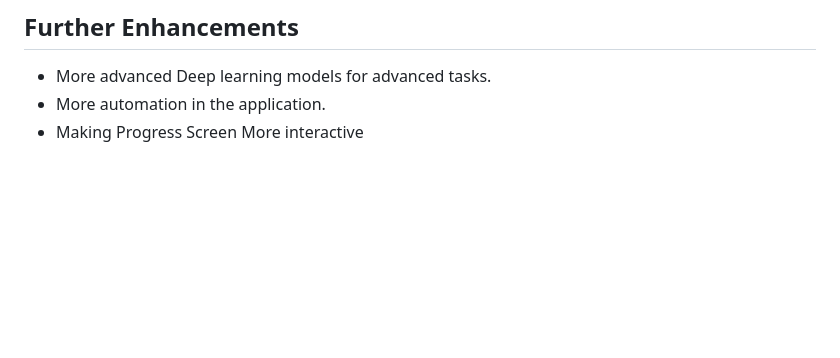
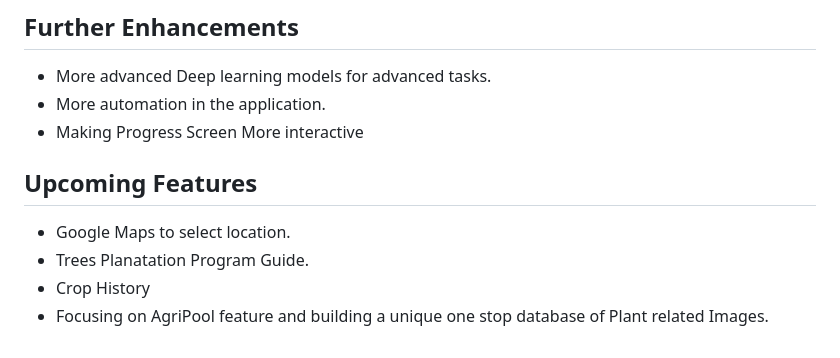
Before and after one commit to Aditya093/vriddhi, a Markdown page: README.md, the part around one of its changes. Rendered like a GitHub page; blank space fills up the shorter version.

```diff
--- a/README.md
+++ b/README.md
@@ -191,3 +192,10 @@ https://youtu.be/Bm0T17vbvGM
 - More advanced Deep learning models for advanced tasks.
 - More automation in the application.
 - Making Progress Screen More interactive
+
+## Upcoming Features
+
+- Google Maps to select location.
+- Trees Planatation Program Guide.
+- Crop History
+- Focusing on AgriPool feature and building a unique one stop database of Plant related Images.
```
Also changed, not shown: other parts of README.md (+1 -0 lines).
